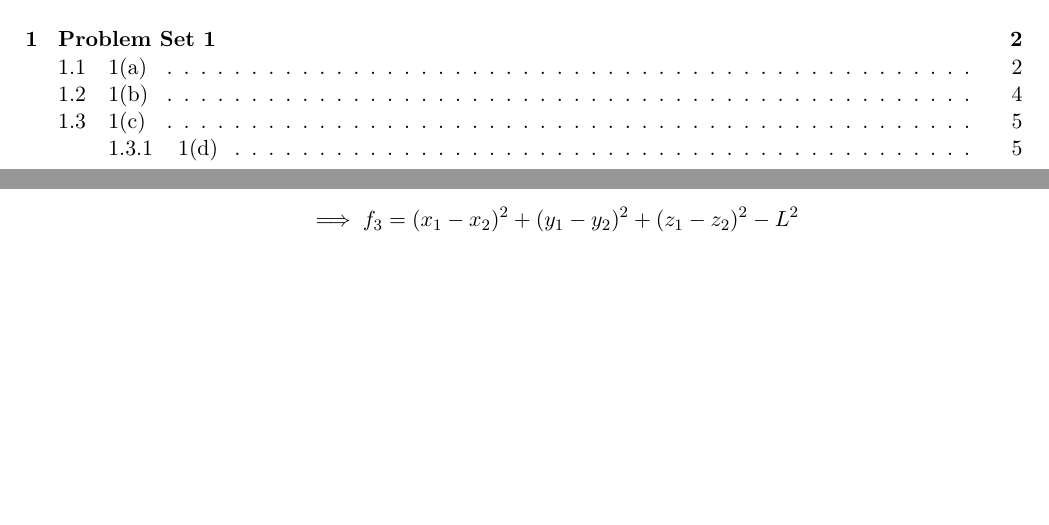
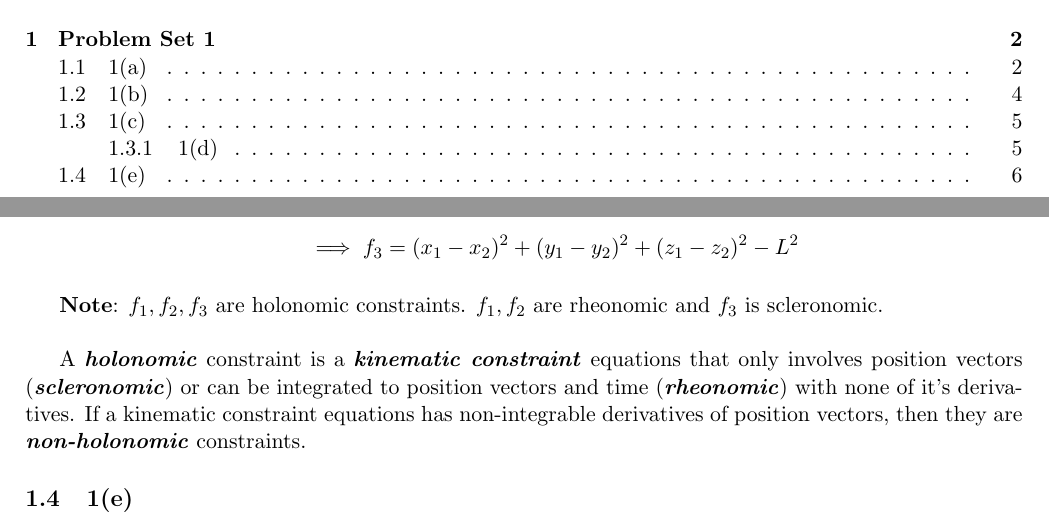
Before and after one commit to SeshaCharla/KaneDyn, a LaTeX document (kanes_dynamics.tex, which reads ProblemSets/ProbSet_1/1d.tex, ProblemSets/ProbSet_1/1e.tex): two parts of pages 1 and 6 of 6, joined at a grey line, cut so that both start at the same text, the shorter picture padded with empty space. Compiled offline with pdfLaTeX.

Commit message:
My understanding of holonomic constraints.

```diff
--- a/ProblemSets/ProbSet_1/1d.tex
+++ b/ProblemSets/ProbSet_1/1d.tex
@@ -37,3 +37,7 @@ detarmine functions $f_j(x_1, y_1, z_1, x_2, y_2, z_2, t)$, for $j=1, 2, 3$, suc
         \implies f_3 &= (x_1 - x_2)^2 + (y_1 - y_2)^2 + (z_1 - z_2)^2 - L^2
     \end{align*}
 \end{enumerate}
+
+\textbf{Note}: $f_1, f_2, f_3$ are holonomic constraints. $f_1, f_2$ are rheonomic and $f_3$ is scleronomic.\\
+
+A \itbf{holonomic} constraint is a \itbf{kinematic constraint} equations that only involves position vectors (\itbf{scleronomic}) or can be integrated to position vectors and time (\itbf{rheonomic}) with none of it's derivatives. If a kinematic constraint equations has non-integrable derivatives of position vectors, then they are \itbf{non-holonomic} constraints.
--- /dev/null
+++ b/ProblemSets/ProbSet_1/1e.tex
@@ -0,0 +1 @@
+\subsection{1(e)}
--- a/kanes_dynamics.tex
+++ b/kanes_dynamics.tex
@@ -61,6 +61,7 @@
 \newcommand{\bm}[1]{\begin{bmatrix} #1 \end{bmatrix}}
 \newcommand{\lx}[2]{\leftindex #1 {#2}}
 \newcommand{\norm}[1]{\left\lvert #1 \right\rvert}
+\newcommand{\itbf}[1]{\textit{\textbf{#1}}}
 
 
 % Use \lstset to make myStyle the global default
```
Also changed, not shown: kanes_dynamics.tex (1 more changed lines).
